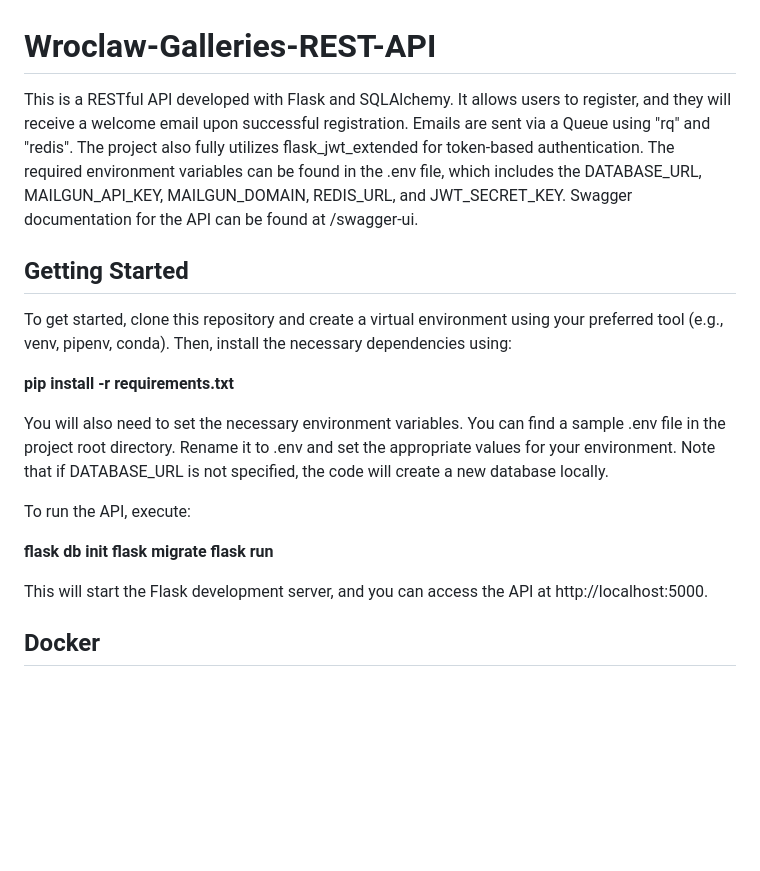
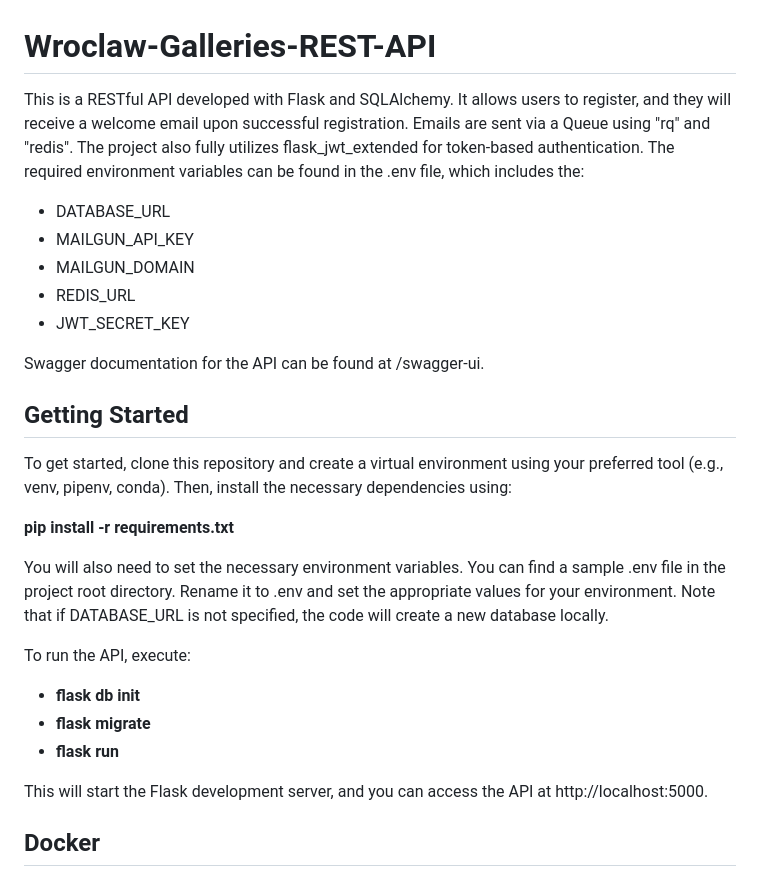
Before and after one commit to xexraa/Wroclaw-Galleries-REST-API, a Markdown page: README.md, the part around one of its changes. GitHub-like rendering; blank space fills up the shorter version.

Commit message:
poprawki w README.md

```diff
--- a/README.md
+++ b/README.md
@@ -1,6 +1,13 @@
 # Wroclaw-Galleries-REST-API
 
-This is a RESTful API developed with Flask and SQLAlchemy. It allows users to register, and they will receive a welcome email upon successful registration. Emails are sent via a Queue using "rq" and "redis". The project also fully utilizes flask_jwt_extended for token-based authentication. The required environment variables can be found in the .env file, which includes the DATABASE_URL, MAILGUN_API_KEY, MAILGUN_DOMAIN, REDIS_URL, and JWT_SECRET_KEY. Swagger documentation for the API can be found at /swagger-ui.
+This is a RESTful API developed with Flask and SQLAlchemy. It allows users to register, and they will receive a welcome email upon successful registration. Emails are sent via a Queue using "rq" and "redis". The project also fully utilizes flask_jwt_extended for token-based authentication. The required environment variables can be found in the .env file, which includes the:
+- DATABASE_URL
+- MAILGUN_API_KEY
+- MAILGUN_DOMAIN
+- REDIS_URL
+- JWT_SECRET_KEY
+
+Swagger documentation for the API can be found at /swagger-ui.
 
 ## Getting Started
 
@@ -12,9 +19,9 @@ You will also need to set the necessary environment variables. You can find a sa
 
 To run the API, execute:
 
-**flask db init**
-**flask migrate**
-**flask run**
+- **flask db init**
+- **flask migrate**
+- **flask run**
 
 This will start the Flask development server, and you can access the API at http://localhost:5000.
 
```
Also changed, not shown: other parts of README.md (+4 -4 lines).
